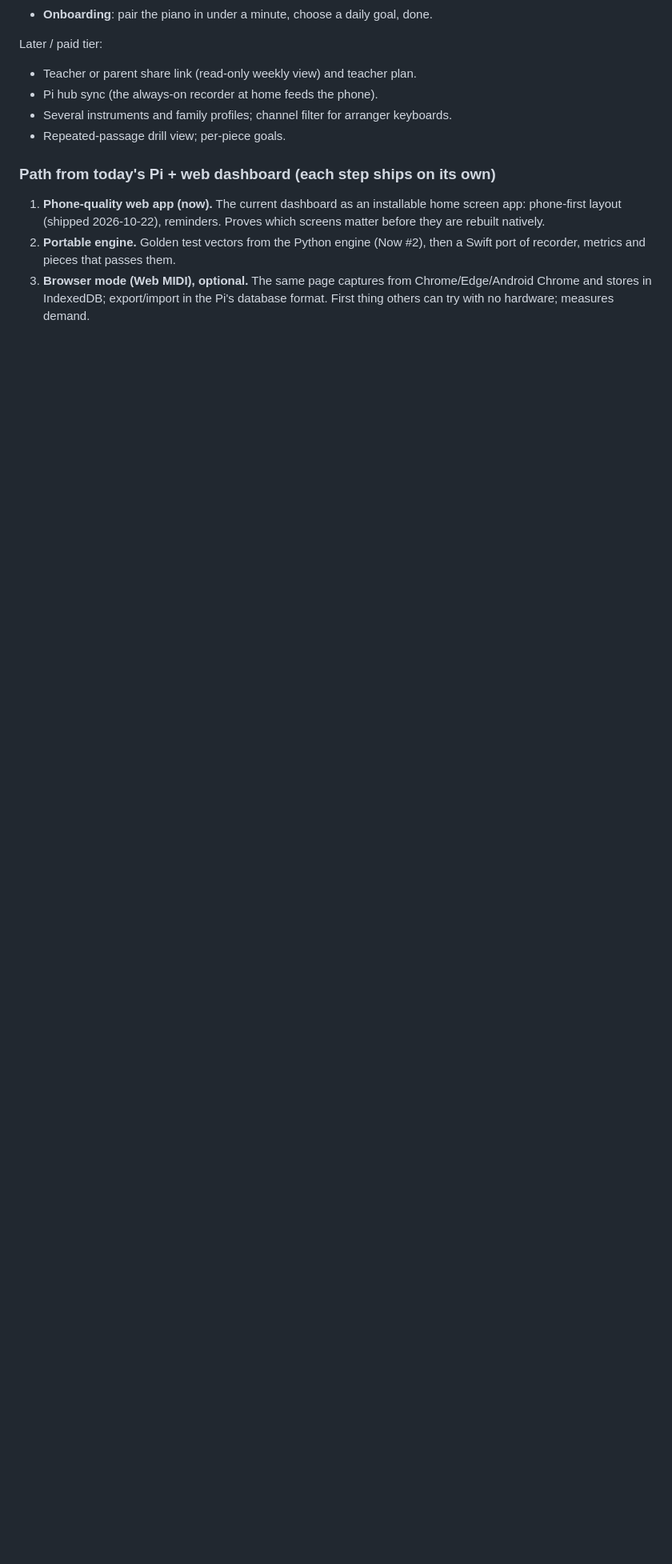
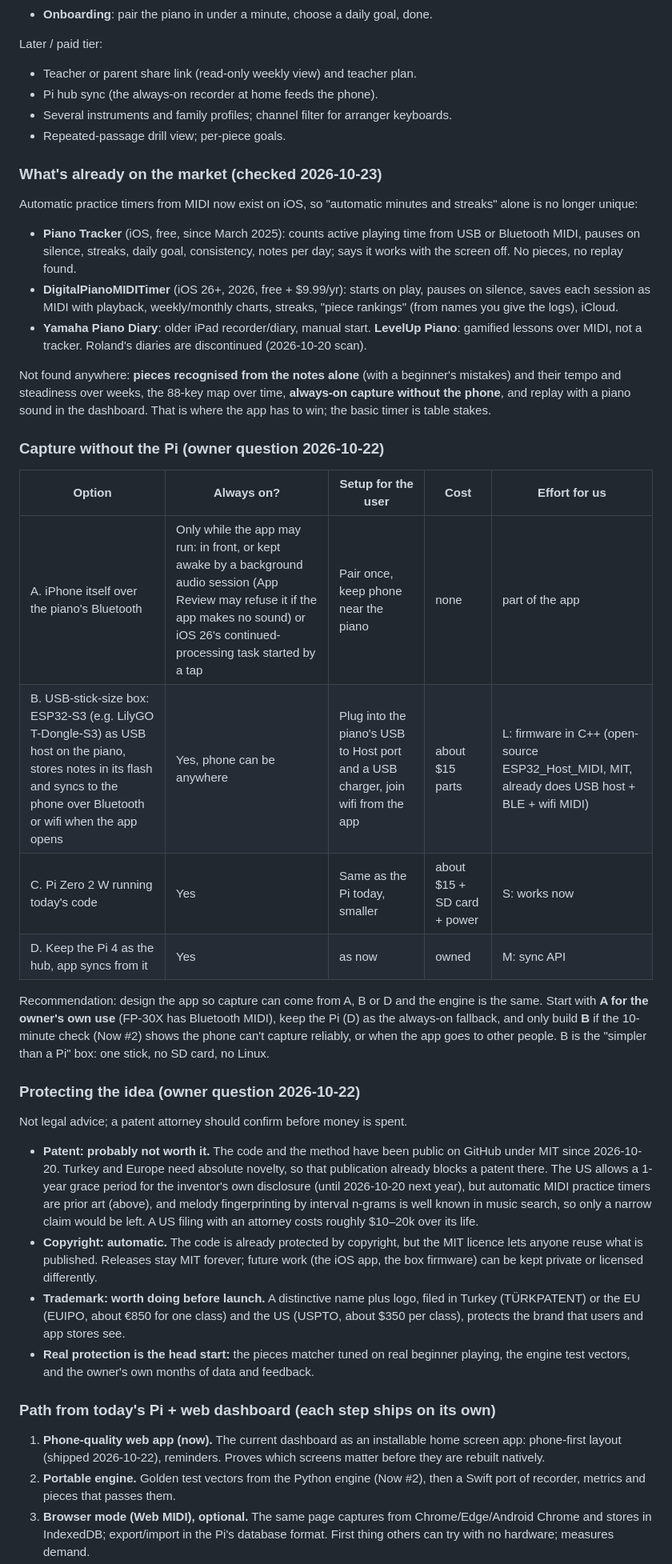
Before and after one commit to kiracih/pianotrack, a Markdown page: docs/ROADMAP.md, the part around one of its changes. Shown at 80% size. GitHub-like rendering; blank space fills up the shorter version.

```diff
--- a/docs/ROADMAP.md
+++ b/docs/ROADMAP.md
@@ -109,6 +134,59 @@ Later / paid tier:
 - Several instruments and family profiles; channel filter for arranger keyboards.
 - Repeated-passage drill view; per-piece goals.
 
+### What's already on the market (checked 2026-10-23)
+
+Automatic practice timers from MIDI now exist on iOS, so "automatic minutes and
+streaks" alone is no longer unique:
+- **Piano Tracker** (iOS, free, since March 2025): counts active playing time from
+  USB or Bluetooth MIDI, pauses on silence, streaks, daily goal, consistency, notes
+  per day; says it works with the screen off. No pieces, no replay found.
+- **DigitalPianoMIDITimer** (iOS 26+, 2026, free + $9.99/yr): starts on play,
+  pauses on silence, saves each session as MIDI with playback, weekly/monthly
+  charts, streaks, "piece rankings" (from names you give the logs), iCloud.
+- **Yamaha Piano Diary**: older iPad recorder/diary, manual start.
+  **LevelUp Piano**: gamified lessons over MIDI, not a tracker.
+  Roland's diaries are discontinued (2026-10-20 scan).
+
+Not found anywhere: **pieces recognised from the notes alone** (with a beginner's
+mistakes) and their tempo and steadiness over weeks, the 88-key map over time,
+**always-on capture without the phone**, and replay with a piano sound in the
+dashboard. That is where the app has to win; the basic timer is table stakes.
+
+### Capture without the Pi (owner question 2026-10-22)
+
+| Option | Always on? | Setup for the user | Cost | Effort for us |
+|---|---|---|---|---|
+| A. iPhone itself over the piano's Bluetooth | Only while the app may run: in front, or kept awake by a background audio session (App Review may refuse it if the app makes no sound) or iOS 26's continued-processing task started by a tap | Pair once, keep phone near the piano | none | part of the app |
+| B. USB-stick-size box: ESP32-S3 (e.g. LilyGO T-Dongle-S3) as USB host on the piano, stores notes in its flash and syncs to the phone over Bluetooth or wifi when the app opens | Yes, phone can be anywhere | Plug into the piano's USB to Host port and a USB charger, join wifi from the app | about $15 parts | L: firmware in C++ (open-source ESP32_Host_MIDI, MIT, already does USB host + BLE + wifi MIDI) |
+| C. Pi Zero 2 W running today's code | Yes | Same as the Pi today, smaller | about $15 + SD card + power | S: works now |
+| D. Keep the Pi 4 as the hub, app syncs from it | Yes | as now | owned | M: sync API |
+
+Recommendation: design the app so capture can come from A, B or D and the engine is
+the same. Start with **A for the owner's own use** (FP-30X has Bluetooth MIDI), keep
+the Pi (D) as the always-on fallback, and only build **B** if the 10-minute check
+(Now #2) shows the phone can't capture reliably, or when the app goes to other
+people. B is the "simpler than a Pi" box: one stick, no SD card, no Linux.
+
+### Protecting the idea (owner question 2026-10-22)
+
+Not legal advice; a patent attorney should confirm before money is spent.
+- **Patent: probably not worth it.** The code and the method have been public on
+  GitHub under MIT since 2026-10-20. Turkey and Europe need absolute novelty, so that
+  publication already blocks a patent there. The US allows a 1-year grace period
+  for the inventor's own disclosure (until 2026-10-20 next year), but automatic
+  MIDI practice timers are prior art (above), and melody fingerprinting by interval
+  n-grams is well known in music search, so only a narrow claim would be left.
+  A US filing with an attorney costs roughly $10–20k over its life.
+- **Copyright: automatic.** The code is already protected by copyright, but the MIT
+  licence lets anyone reuse what is published. Releases stay MIT forever; future
+  work (the iOS app, the box firmware) can be kept private or licensed differently.
+- **Trademark: worth doing before launch.** A distinctive name plus logo, filed in
+  Turkey (TÜRKPATENT) or the EU (EUIPO, about €850 for one class) and the US (USPTO,
+  about $350 per class), protects the brand that users and app stores see.
+- **Real protection is the head start:** the pieces matcher tuned on real beginner
+  playing, the engine test vectors, and the owner's own months of data and feedback.
+
 ### Path from today's Pi + web dashboard (each step ships on its own)
 
 1. **Phone-quality web app (now).** The current dashboard as an installable home
```
Also changed, not shown: other parts of docs/ROADMAP.md (+72 -43 lines).
